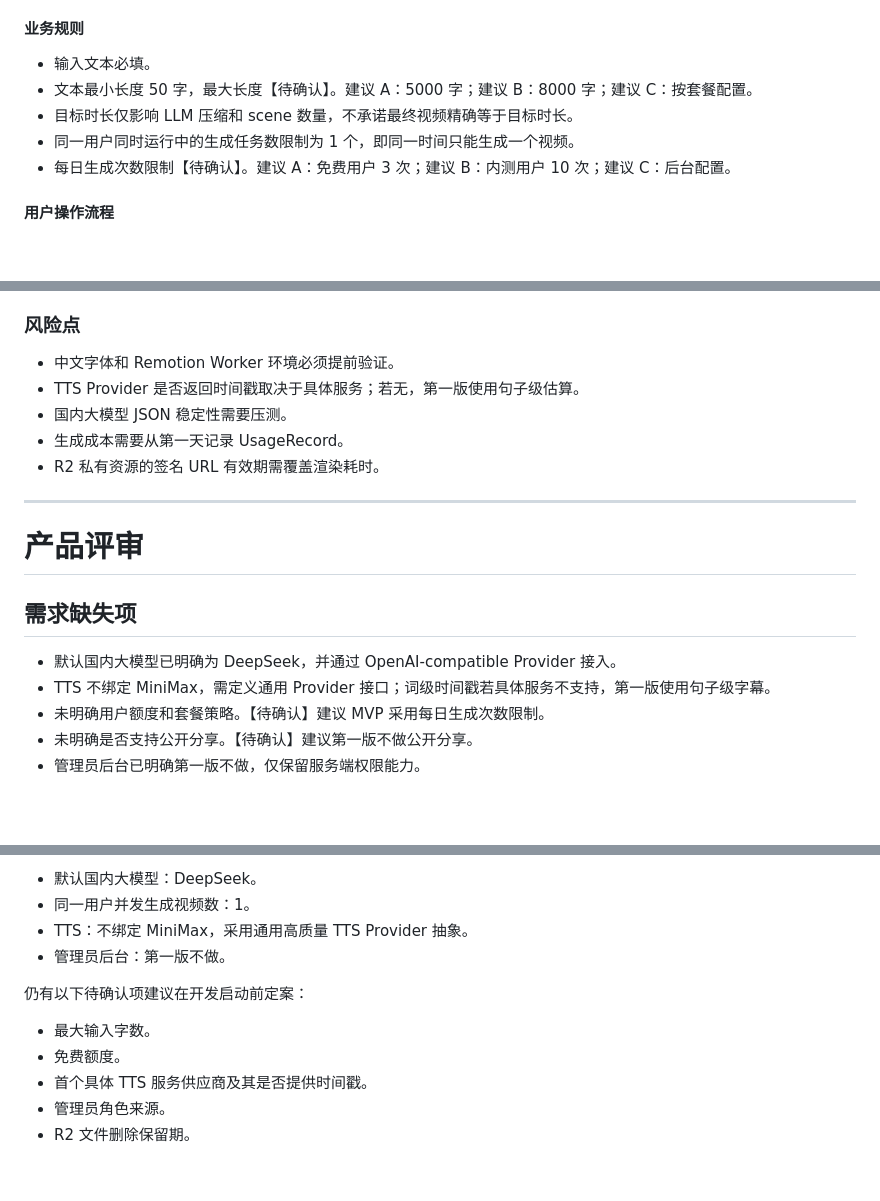
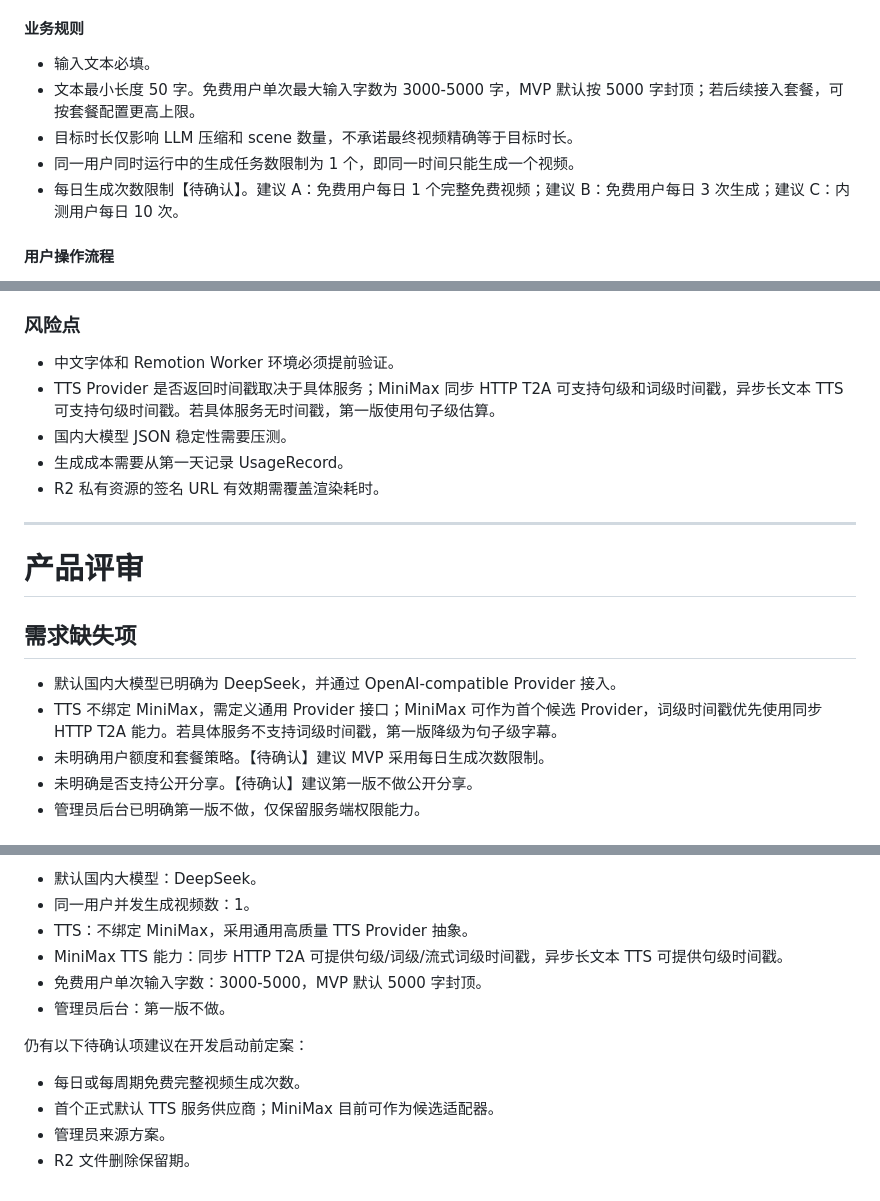
Before and after one commit to H-1234-S/Note, a Markdown page: 项目/Volcano/PRD_AI文本转PPT微课视频平台.md, 3 parts joined by grey strips. Drawn GitHub-style; blank space fills up the shorter version.

```diff
--- a/项目/Volcano/PRD_AI文本转PPT微课视频平台.md
+++ b/项目/Volcano/PRD_AI文本转PPT微课视频平台.md
@@ -508,10 +509,10 @@ flowchart TD
 #### 业务规则
 
 - 输入文本必填。
-- 文本最小长度 50 字，最大长度【待确认】。建议 A：5000 字；建议 B：8000 字；建议 C：按套餐配置。
+- 文本最小长度 50 字。免费用户单次最大输入字数为 3000-5000 字，MVP 默认按 5000 字封顶；若后续接入套餐，可按套餐配置更高上限。
 - 目标时长仅影响 LLM 压缩和 scene 数量，不承诺最终视频精确等于目标时长。
 - 同一用户同时运行中的生成任务数限制为 1 个，即同一时间只能生成一个视频。
-- 每日生成次数限制【待确认】。建议 A：免费用户 3 次；建议 B：内测用户 10 次；建议 C：后台配置。
+- 每日生成次数限制【待确认】。建议 A：免费用户每日 1 个完整免费视频；建议 B：免费用户每日 3 次生成；建议 C：内测用户每日 10 次。
 
 #### 用户操作流程
 
@@ -2083,7 +2085,7 @@ Task：
 ### 风险点
 
 - 中文字体和 Remotion Worker 环境必须提前验证。
-- TTS Provider 是否返回时间戳取决于具体服务；若无，第一版使用句子级估算。
+- TTS Provider 是否返回时间戳取决于具体服务；MiniMax 同步 HTTP T2A 可支持句级和词级时间戳，异步长文本 TTS 可支持句级时间戳。若具体服务无时间戳，第一版使用句子级估算。
 - 国内大模型 JSON 稳定性需要压测。
 - 生成成本需要从第一天记录 UsageRecord。
 - R2 私有资源的签名 URL 有效期需覆盖渲染耗时。
@@ -2095,7 +2097,7 @@ Task：
 ## 需求缺失项
 
 - 默认国内大模型已明确为 DeepSeek，并通过 OpenAI-compatible Provider 接入。
-- TTS 不绑定 MiniMax，需定义通用 Provider 接口；词级时间戳若具体服务不支持，第一版使用句子级字幕。
+- TTS 不绑定 MiniMax，需定义通用 Provider 接口；MiniMax 可作为首个候选 Provider，词级时间戳优先使用同步 HTTP T2A 能力。若具体服务不支持词级时间戳，第一版降级为句子级字幕。
 - 未明确用户额度和套餐策略。【待确认】建议 MVP 采用每日生成次数限制。
 - 未明确是否支持公开分享。【待确认】建议第一版不做公开分享。
 - 管理员后台已明确第一版不做，仅保留服务端权限能力。
@@ -2271,12 +2273,13 @@ PRD v1.0.2 可进入评审；以下事项已在 2026-06-13 补充确认：
 - 默认国内大模型：DeepSeek。
 - 同一用户并发生成视频数：1。
 - TTS：不绑定 MiniMax，采用通用高质量 TTS Provider 抽象。
+- MiniMax TTS 能力：同步 HTTP T2A 可提供句级/词级/流式词级时间戳，异步长文本 TTS 可提供句级时间戳。
+- 免费用户单次输入字数：3000-5000，MVP 默认 5000 字封顶。
 - 管理员后台：第一版不做。
 
 仍有以下待确认项建议在开发启动前定案：
 
-- 最大输入字数。
-- 免费额度。
-- 首个具体 TTS 服务供应商及其是否提供时间戳。
-- 管理员角色来源。
+- 每日或每周期免费完整视频生成次数。
+- 首个正式默认 TTS 服务供应商；MiniMax 目前可作为候选适配器。
+- 管理员来源方案。
 - R2 文件删除保留期。
```
Also changed, not shown: other parts of 项目/Volcano/PRD_AI文本转PPT微课视频平台.md (+7 -5 lines).
